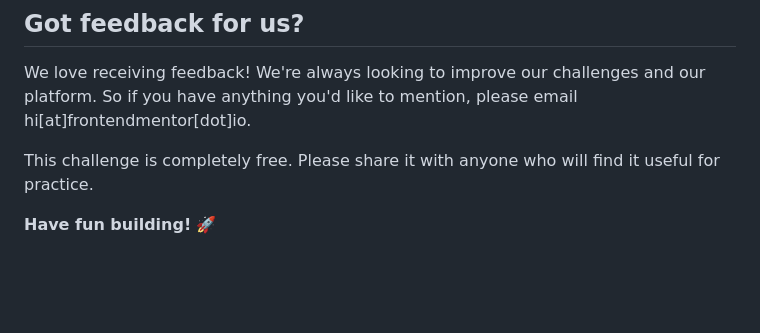
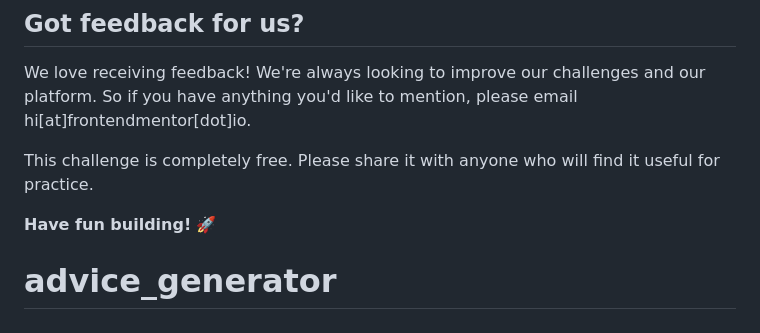
Before and after one commit to ReDhaBenKortbi/advice_generator, a Markdown page: README.md, the part around the change. GitHub-like rendering; blank space fills up the shorter version.

```diff
--- a/README.md
+++ b/README.md
@@ -91,3 +91,4 @@ We love receiving feedback! We're always looking to improve our challenges and o
 This challenge is completely free. Please share it with anyone who will find it useful for practice.
 
 **Have fun building!** 🚀
+# advice_generator
```
